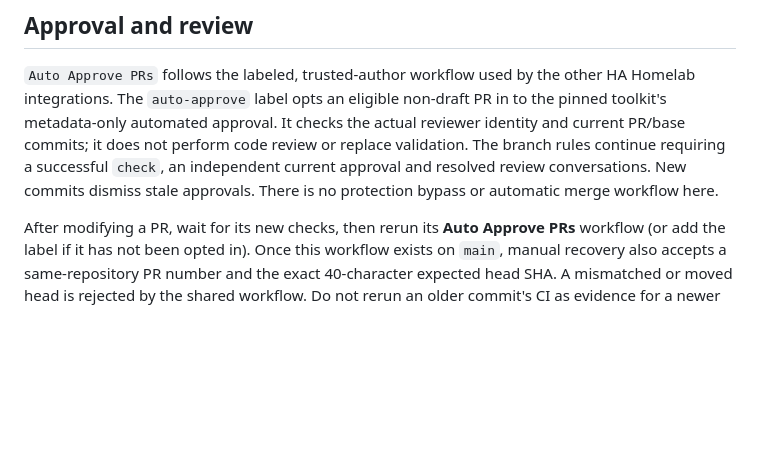
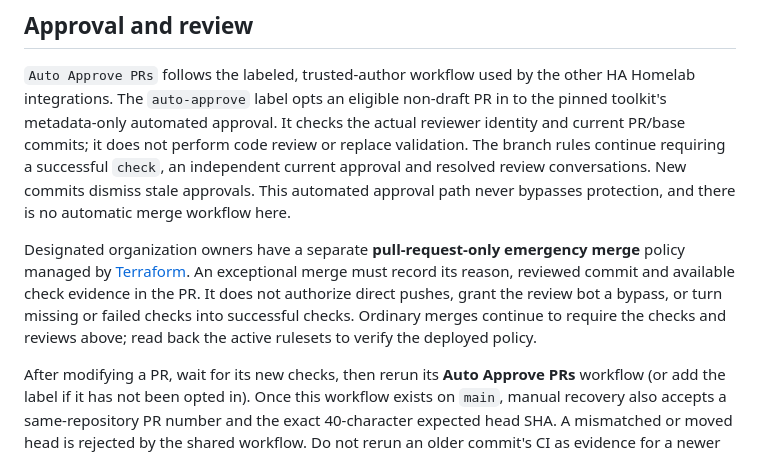
Before and after one commit to ha-homelab/ha-radio-hub, a Markdown page: docs/ci.md, the part around the change. Drawn GitHub-style; blank space fills up the shorter version.

Commit message:
docs: clarify owner emergency merge policy (#28)
Document the explicitly authorized owner emergency-merge exception
through pull requests, while keeping ordinary checks and review
requirements in place. Link the corresponding Terraform policy and
distinguish owner authority from automation; immutable release tags and
release acceptance remain unchanged.

This is documentation only. Repository settings are applied separately
through the coordinated Terraform changes.

Validation: `git diff --check`, balanced Markdown fences, new policy
anchor checked against the coordinated Terraform source, and only the
intended document changed. The Outpace pre-commit identifier-hygiene
check also passed where applicable.

```diff
--- a/docs/ci.md
+++ b/docs/ci.md
@@ -69,7 +69,17 @@ to the pinned toolkit's metadata-only automated approval. It checks the actual
 reviewer identity and current PR/base commits; it does not perform code review or
 replace validation. The branch rules continue requiring a successful `check`, an
 independent current approval and resolved review conversations. New commits dismiss
-stale approvals. There is no protection bypass or automatic merge workflow here.
+stale approvals. This automated approval path never bypasses protection, and
+there is no automatic merge workflow here.
+
+Designated organization owners have a separate **pull-request-only emergency
+merge** policy managed by
+[Terraform](https://github.com/4alvit/terraform-github-ha-homelab/blob/main/docs/public-security.md#emergency-owner-merges).
+An exceptional merge must record its reason, reviewed commit and available check
+evidence in the PR. It does not authorize direct pushes, grant the review bot a
+bypass, or turn missing or failed checks into successful checks. Ordinary merges
+continue to require the checks and reviews above; read back the active rulesets
+to verify the deployed policy.
 
 After modifying a PR, wait for its new checks, then rerun its **Auto Approve PRs**
 workflow (or add the label if it has not been opted in). Once this workflow exists
```
